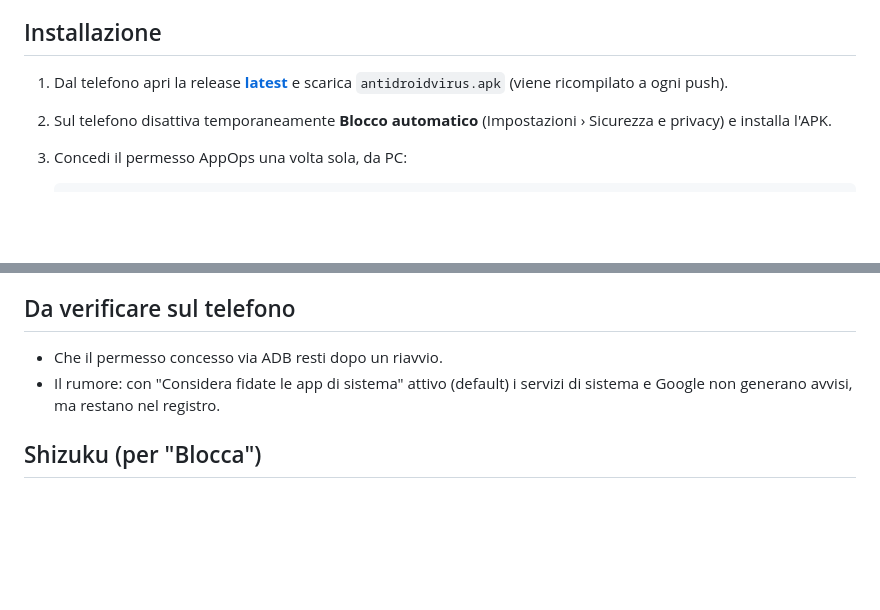
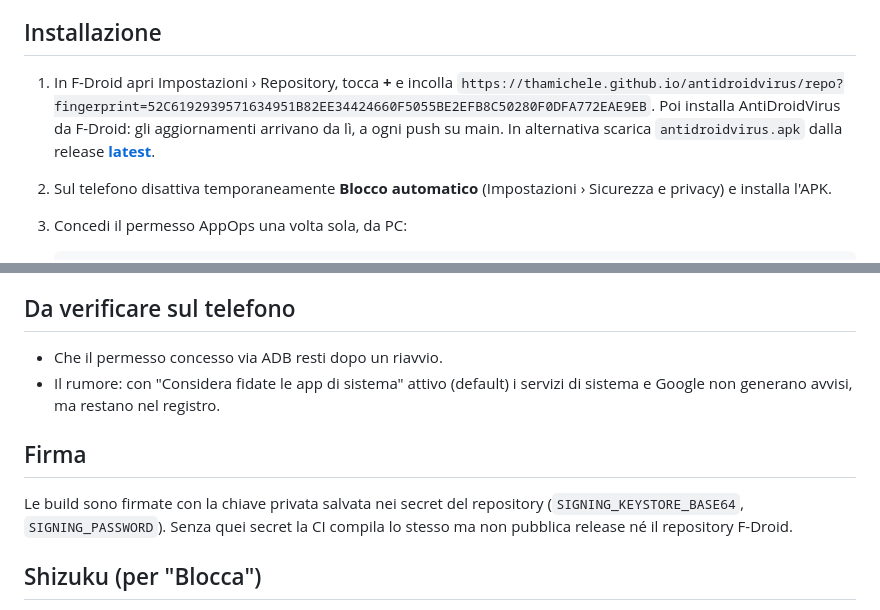
Before and after one commit to thamichele/antidroidvirus, a Markdown page: README.md, 2 parts joined by grey strips. Drawn GitHub-style; blank space fills up the shorter version.

Commit message:
README: installazione da F-Droid e firma
Co-Authored-By: Claude Opus 5.5 <noreply@anthropic.com>
Claude-Session: https://claude.ai/code/session_019MYz9B3aiFNLiBsZhzKSVm

```diff
--- a/README.md
+++ b/README.md
@@ -56,8 +56,10 @@ e senza Play Store.
 
 ## Installazione
 
-1. Dal telefono apri la release [**latest**](../../releases/tag/latest) e scarica
-   `antidroidvirus.apk` (viene ricompilato a ogni push).
+1. In F-Droid apri Impostazioni › Repository, tocca **+** e incolla
+   `https://thamichele.github.io/antidroidvirus/repo?fingerprint=52C6192939571634951B82EE34424660F5055BE2EFB8C50280F0DFA772EAE9EB`.
+   Poi installa AntiDroidVirus da F-Droid: gli aggiornamenti arrivano da lì, a ogni push su main.
+   In alternativa scarica `antidroidvirus.apk` dalla release [**latest**](../../releases/tag/latest).
 2. Sul telefono disattiva temporaneamente **Blocco automatico** (Impostazioni › Sicurezza e
    privacy) e installa l'APK.
 3. Concedi il permesso AppOps una volta sola, da PC:
@@ -84,6 +86,11 @@ e senza Play Store.
 - Il rumore: con "Considera fidate le app di sistema" attivo (default) i servizi di sistema e Google
   non generano avvisi, ma restano nel registro.
 
+## Firma
+
+Le build sono firmate con la chiave privata salvata nei secret del repository (`SIGNING_KEYSTORE_BASE64`,
+`SIGNING_PASSWORD`). Senza quei secret la CI compila lo stesso ma non pubblica release né il repository F-Droid.
+
 ## Shizuku (per "Blocca")
 
 Installa Shizuku, avvialo con il debug wireless e autorizza AntiDroidVirus dalla schermata
```
